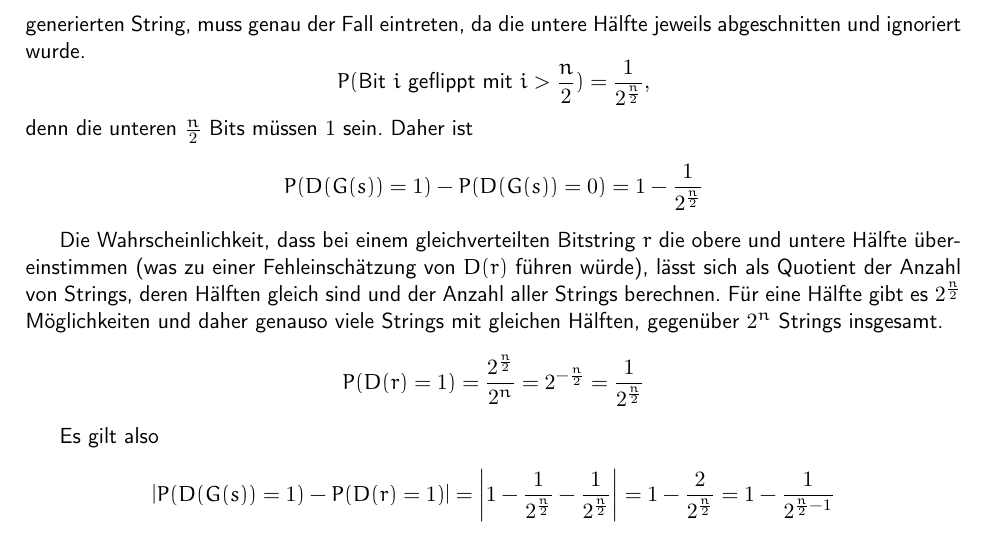
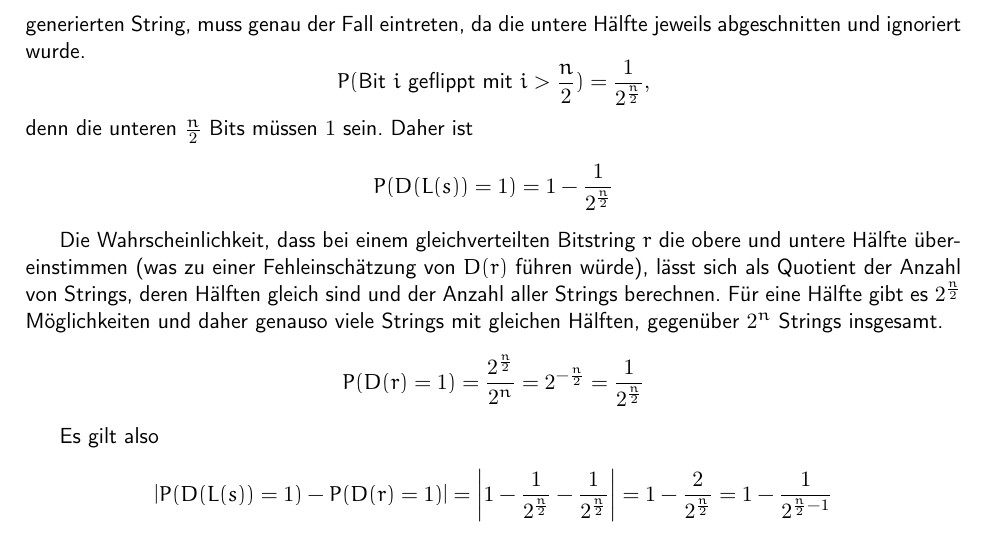
Before and after one commit to themightyoarfish/Kryptografische-Verfahren, a LaTeX document (Blatt 4/Blatt_4.tex): part of page 2 of 3, cut so that both start at the same text. Compiled offline with pdfLaTeX.

Commit message:
Was actually bullshit, not typo. prof did not notice. #fail

```diff
--- a/Blatt 4/Blatt_4.tex
+++ b/Blatt 4/Blatt_4.tex
@@ -84,7 +84,7 @@ ignoriert wurde.
 denn die unteren $\frac{n}{2}$ Bits müssen $1$ sein.
 Daher ist
 \begin{equation*}
-   P(D(G(s)) = 1) - P(D(G(s)) = 0) = 1 - \frac{1}{2^\frac{n}{2}}
+   P(D(L(s)) = 1) = 1 - \frac{1}{2^\frac{n}{2}}
 \end{equation*}
 
 Die Wahrscheinlichkeit, dass bei einem gleichverteilten Bitstring $r$ die obere
@@ -99,7 +99,7 @@ Hälften, gegenüber $2^n$ Strings insgesamt.
 
 Es gilt also
 \begin{equation*}
-   \left\lvert P(D(G(s)) = 1) - P(D(r) = 1) \right\rvert = \left\lvert1 - \frac{1}{2^\frac{n}{2}} -
+   \left\lvert P(D(L(s)) = 1) - P(D(r) = 1) \right\rvert = \left\lvert1 - \frac{1}{2^\frac{n}{2}} -
    \frac{1}{2^\frac{n}{2}}\right\rvert = 1 - \frac{2}{2^{\frac{n}{2}}} = 1 -
    \frac{1}{2^{\frac{n}{2} - 1}}
 \end{equation*}
```
Also changed, not shown: Blatt 4/Blatt_4.pdf.
